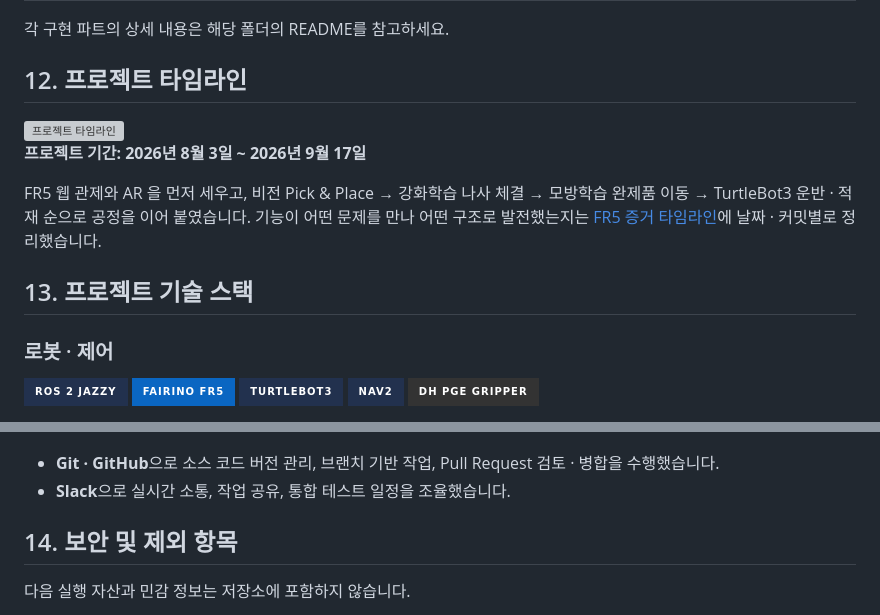
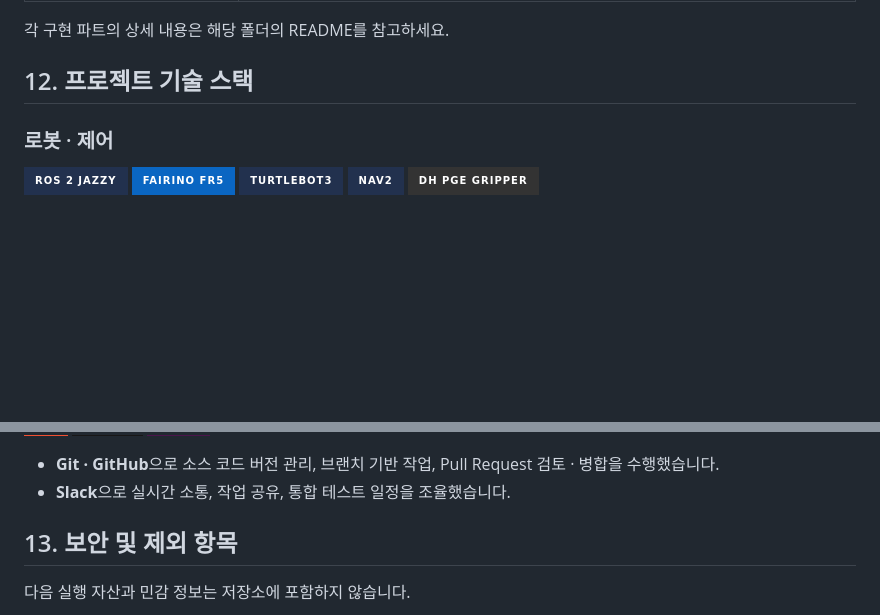
Before and after one commit to eduwing-robotics/ros2-ai-cobot-repo3, a Markdown page: README.md, 2 parts joined by grey strips. Drawn GitHub-style; badges without logos; blank space fills up the shorter version; grey boxes are pictures that could not be loaded.

Commit message:
docs: 12절 프로젝트 타임라인 제거, 기술 스택 · 보안 항목을 12 · 13절로
Co-Authored-By: Claude Opus 5 (1M context) <noreply@anthropic.com>

```diff
--- a/README.md
+++ b/README.md
@@ -190,15 +190,7 @@ TurtleBot3가 부품을 조립 위치로 운반하면 FR5가 SAM3 비전으로
 
 각 구현 파트의 상세 내용은 해당 폴더의 README를 참고하세요.
 
-## 12. 프로젝트 타임라인
-
-<img src="assets/timeline.png" alt="프로젝트 타임라인" width="100%" />
-
-**프로젝트 기간: 2026년 8월 3일 ~ 2026년 9월 17일**
-
-FR5 웹 관제와 AR 을 먼저 세우고, 비전 Pick & Place → 강화학습 나사 체결 → 모방학습 완제품 이동 → TurtleBot3 운반 · 적재 순으로 공정을 이어 붙였습니다. 기능이 어떤 문제를 만나 어떤 구조로 발전했는지는 [FR5 증거 타임라인](docs/FR5-EVIDENCE-TIMELINE.md)에 날짜 · 커밋별로 정리했습니다.
-
-## 13. 프로젝트 기술 스택
+## 12. 프로젝트 기술 스택
 
 ### 로봇 · 제어
 
@@ -258,7 +250,7 @@ FR5 웹 관제와 AR 을 먼저 세우고, 비전 Pick & Place → 강화학습
 - **Git · GitHub**으로 소스 코드 버전 관리, 브랜치 기반 작업, Pull Request 검토 · 병합을 수행했습니다.
 - **Slack**으로 실시간 소통, 작업 공유, 통합 테스트 일정을 조율했습니다.
 
-## 14. 보안 및 제외 항목
+## 13. 보안 및 제외 항목
 
 다음 실행 자산과 민감 정보는 저장소에 포함하지 않습니다.
 
```
